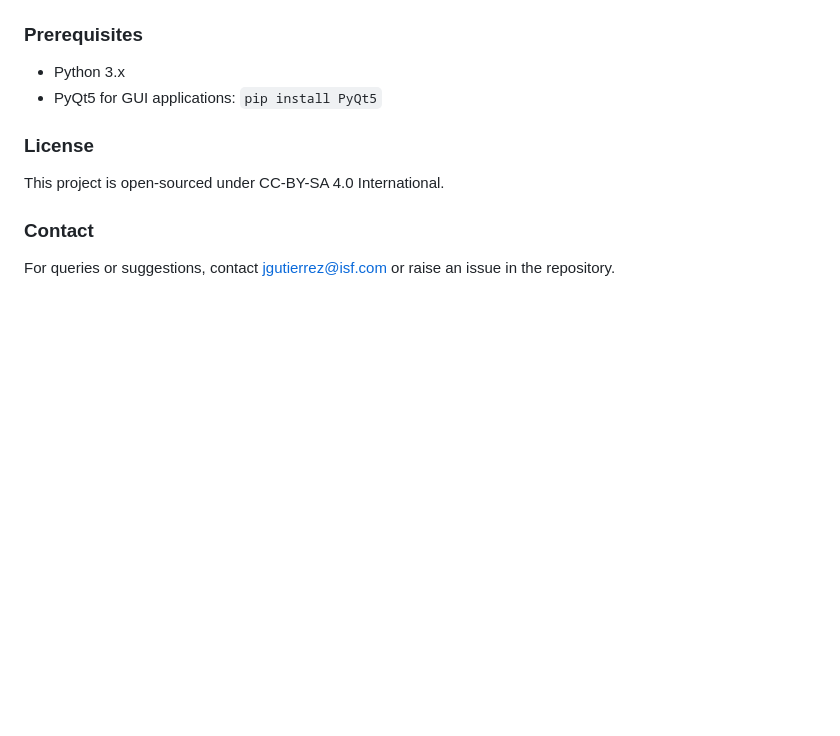
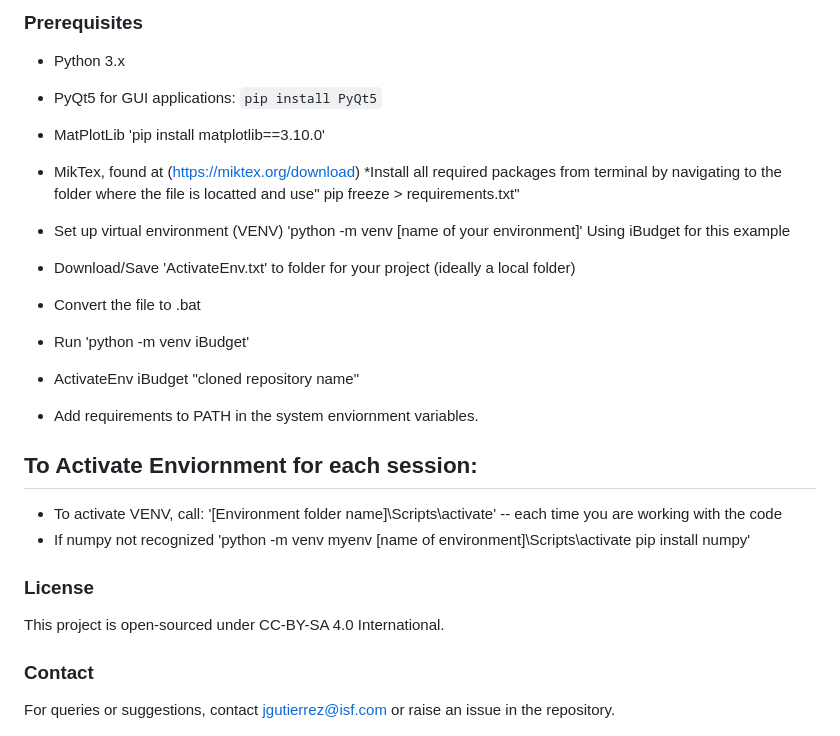
Before and after one commit to Information-Systems-Of-Florida/iBudget, a Markdown page: README.md, the part around the change. GitHub-like rendering; blank space fills up the shorter version.

Commit message:
Updated instructions in ReadMe Doc

```diff
--- a/README.md
+++ b/README.md
@@ -140,6 +140,25 @@ git push --force
 
 * Python 3.x
 * PyQt5 for GUI applications: `pip install PyQt5`
+* MatPlotLib 'pip install matplotlib==3.10.0'
+* MikTex, found at (https://miktex.org/download)
+*Install all required packages from terminal by navigating to the folder where the file is locatted and use"
+pip freeze > requirements.txt"
+
+* Set up virtual environment (VENV) 'python -m venv [name of your environment]' Using iBudget for this example
+* Download/Save 'ActivateEnv.txt' to folder for your project (ideally a local folder)
+* Convert the file to .bat
+* Run 'python -m venv iBudget'
+* ActivateEnv iBudget "cloned repository name"
+* Add requirements to PATH in the system enviornment variables.
+
+
+## To Activate Enviornment for each session:
+* To activate VENV, call: '[Environment folder name]\Scripts\activate' -- each time you are working with the code
+* If numpy not recognized
+'python -m venv myenv
+[name of environment]\Scripts\activate
+pip install numpy'
 
 
 ### License
```
